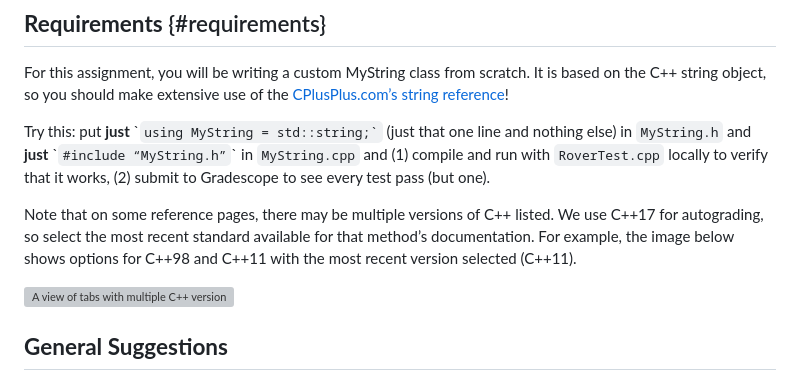
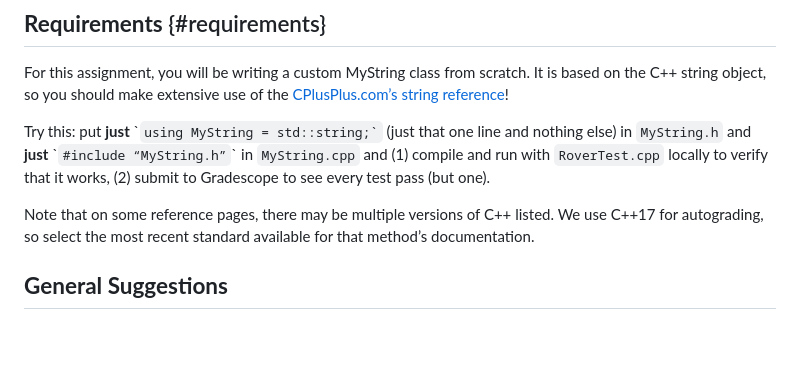
Before and after one commit to CSCE-12x/hw-specifications, a Markdown page: hw-mars-rover/mars_rover.md, the part around one of its changes. Rendered like a GitHub page; blank space fills up the shorter version; grey boxes are pictures that could not be loaded.

Commit message:
remove image of text

````diff
--- a/hw-mars-rover/mars_rover.md
+++ b/hw-mars-rover/mars_rover.md
@@ -60,9 +60,7 @@ For this assignment, you will be writing a custom MyString class from scratch.
 
 Try this: put **just** \``` using MyString = std::string;` `` (just that one line and nothing else) in `MyString.h` and **just** \``#include “MyString.h”`\` in `MyString.cpp` and (1) compile and run with `RoverTest.cpp` locally to verify that it works, (2) submit to Gradescope to see every test pass (but one).
 
-Note that on some reference pages, there may be multiple versions of C++ listed. We use C++17 for autograding, so select the most recent standard available for that method’s documentation.  For example, the image below shows options for C++98 and C++11 with the most recent version selected (C++11).
-
-![A view of tabs with multiple C++ versions and C++11, the most recent one, is selected.][image1]
+Note that on some reference pages, there may be multiple versions of C++ listed. We use C++17 for autograding, so select the most recent standard available for that method’s documentation.
 
 ## **General Suggestions**
 
````
Also changed, not shown: other parts of hw-mars-rover/mars_rover.md (+0 -3 lines).
